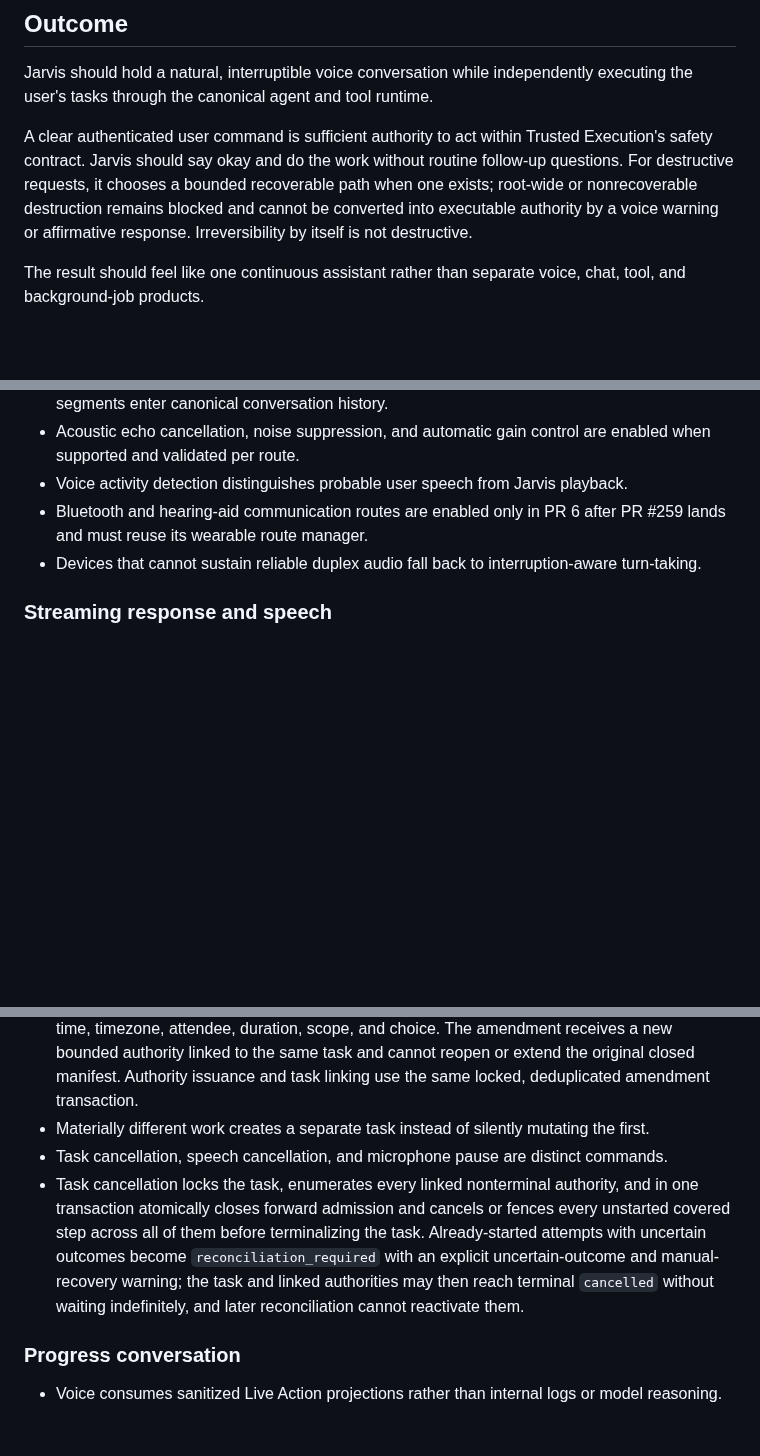
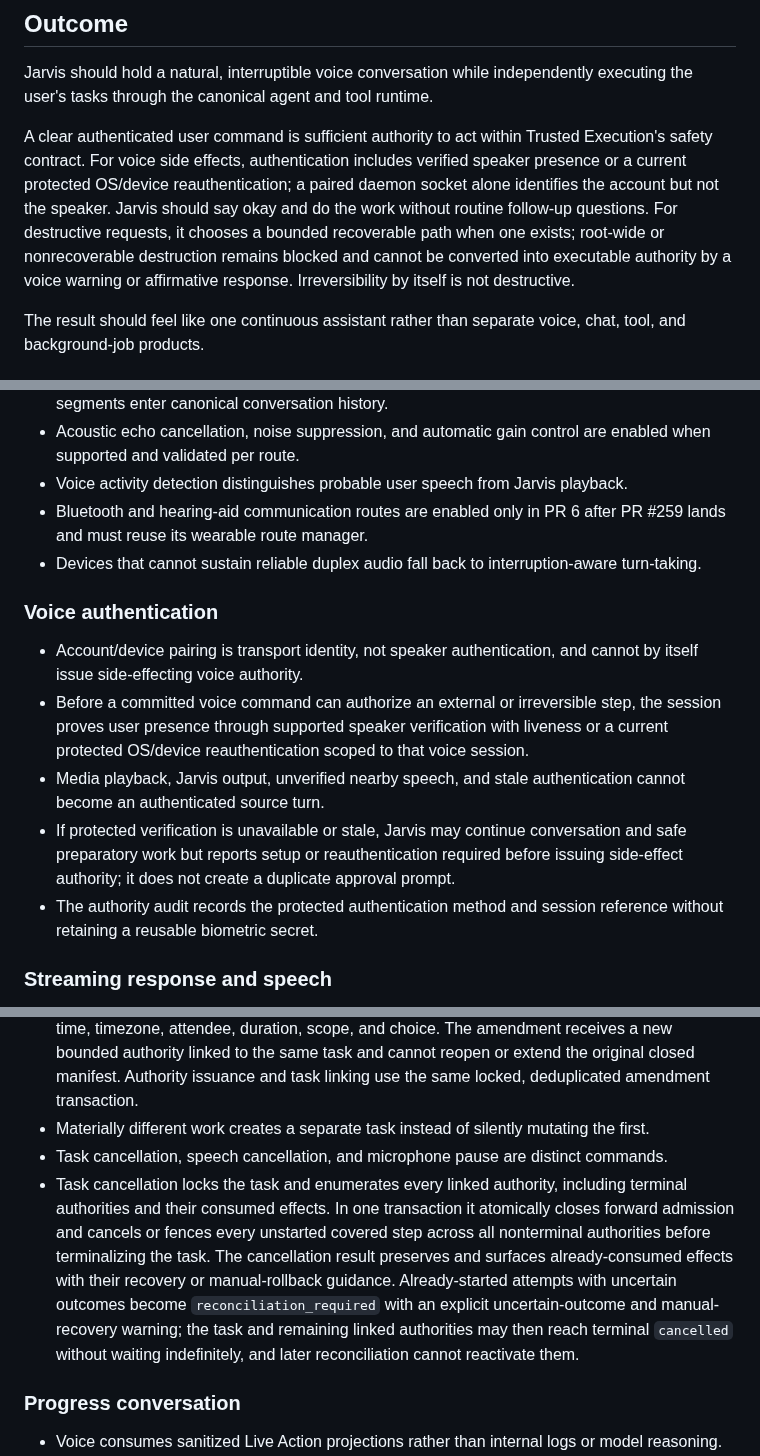
Before and after one commit to battlesbudz/jarvis-os, a Markdown page: docs/prds/continuous-voice-concurrent-task-execution.md, 3 parts joined by grey strips. GitHub-like rendering; blank space fills up the shorter version.

Commit message:
Require voice identity and complete cancellation reporting

```diff
--- a/docs/prds/continuous-voice-concurrent-task-execution.md
+++ b/docs/prds/continuous-voice-concurrent-task-execution.md
@@ -8,7 +8,7 @@ Proposed product requirements for Jarvis OS.
 
 Jarvis should hold a natural, interruptible voice conversation while independently executing the user's tasks through the canonical agent and tool runtime.
 
-A clear authenticated user command is sufficient authority to act within Trusted Execution's safety contract. Jarvis should say okay and do the work without routine follow-up questions. For destructive requests, it chooses a bounded recoverable path when one exists; root-wide or nonrecoverable destruction remains blocked and cannot be converted into executable authority by a voice warning or affirmative response. Irreversibility by itself is not destructive.
+A clear authenticated user command is sufficient authority to act within Trusted Execution's safety contract. For voice side effects, authentication includes verified speaker presence or a current protected OS/device reauthentication; a paired daemon socket alone identifies the account but not the speaker. Jarvis should say okay and do the work without routine follow-up questions. For destructive requests, it chooses a bounded recoverable path when one exists; root-wide or nonrecoverable destruction remains blocked and cannot be converted into executable authority by a voice warning or affirmative response. Irreversibility by itself is not destructive.
 
 The result should feel like one continuous assistant rather than separate voice, chat, tool, and background-job products.
 
@@ -121,6 +121,14 @@ Jarvis blocks actions that cannot be safely or lawfully performed, exceed authen
 - Bluetooth and hearing-aid communication routes are enabled only in PR 6 after PR #259 lands and must reuse its wearable route manager.
 - Devices that cannot sustain reliable duplex audio fall back to interruption-aware turn-taking.
 
+### Voice authentication
+
+- Account/device pairing is transport identity, not speaker authentication, and cannot by itself issue side-effecting voice authority.
+- Before a committed voice command can authorize an external or irreversible step, the session proves user presence through supported speaker verification with liveness or a current protected OS/device reauthentication scoped to that voice session.
+- Media playback, Jarvis output, unverified nearby speech, and stale authentication cannot become an authenticated source turn.
+- If protected verification is unavailable or stale, Jarvis may continue conversation and safe preparatory work but reports setup or reauthentication required before issuing side-effect authority; it does not create a duplicate approval prompt.
+- The authority audit records the protected authentication method and session reference without retaining a reusable biometric secret.
+
 ### Streaming response and speech
 
 - The canonical agent response stream is segmented into bounded, speakable phrases with stable per-response chunk IDs.
@@ -145,7 +153,7 @@ Jarvis blocks actions that cannot be safely or lawfully performed, exceed authen
 - An amendment that adds an external or irreversible step or changes any material side-effect field is reclassified from the amendment's authenticated source turn. Material fields include target, recipient, account, repository, environment, item, amount or price ceiling, quantity, date, time, timezone, attendee, duration, scope, and choice. The amendment receives a new bounded authority linked to the same task and cannot reopen or extend the original closed manifest. Authority issuance and task linking use the same locked, deduplicated amendment transaction.
 - Materially different work creates a separate task instead of silently mutating the first.
 - Task cancellation, speech cancellation, and microphone pause are distinct commands.
-- Task cancellation locks the task, enumerates every linked nonterminal authority, and in one transaction atomically closes forward admission and cancels or fences every unstarted covered step across all of them before terminalizing the task. Already-started attempts with uncertain outcomes become `reconciliation_required` with an explicit uncertain-outcome and manual-recovery warning; the task and linked authorities may then reach terminal `cancelled` without waiting indefinitely, and later reconciliation cannot reactivate them.
+- Task cancellation locks the task and enumerates every linked authority, including terminal authorities and their consumed effects. In one transaction it atomically closes forward admission and cancels or fences every unstarted covered step across all nonterminal authorities before terminalizing the task. The cancellation result preserves and surfaces already-consumed effects with their recovery or manual-rollback guidance. Already-started attempts with uncertain outcomes become `reconciliation_required` with an explicit uncertain-outcome and manual-recovery warning; the task and remaining linked authorities may then reach terminal `cancelled` without waiting indefinitely, and later reconciliation cannot reactivate them.
 
 ### Progress conversation
 
```
Also changed, not shown: other parts of docs/prds/continuous-voice-concurrent-task-execution.md (+4 -3 lines).
